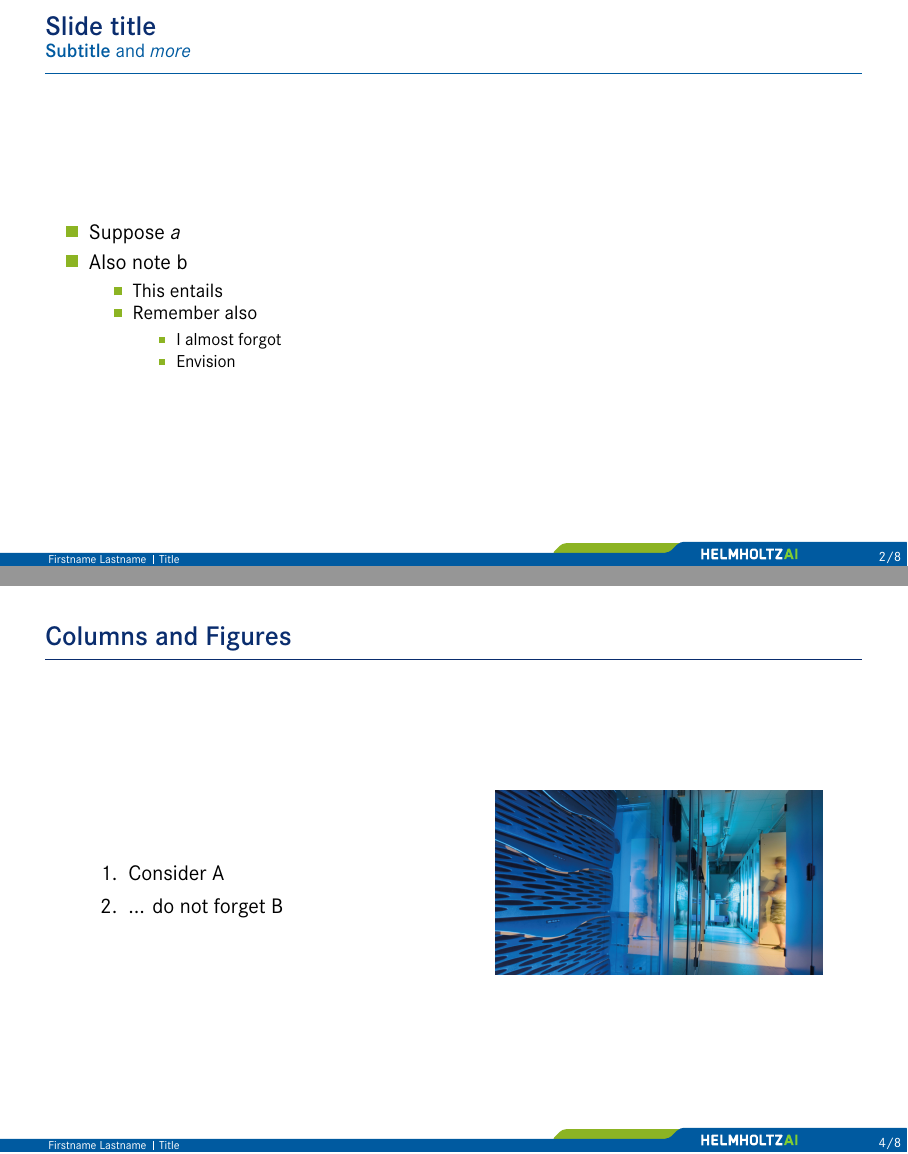
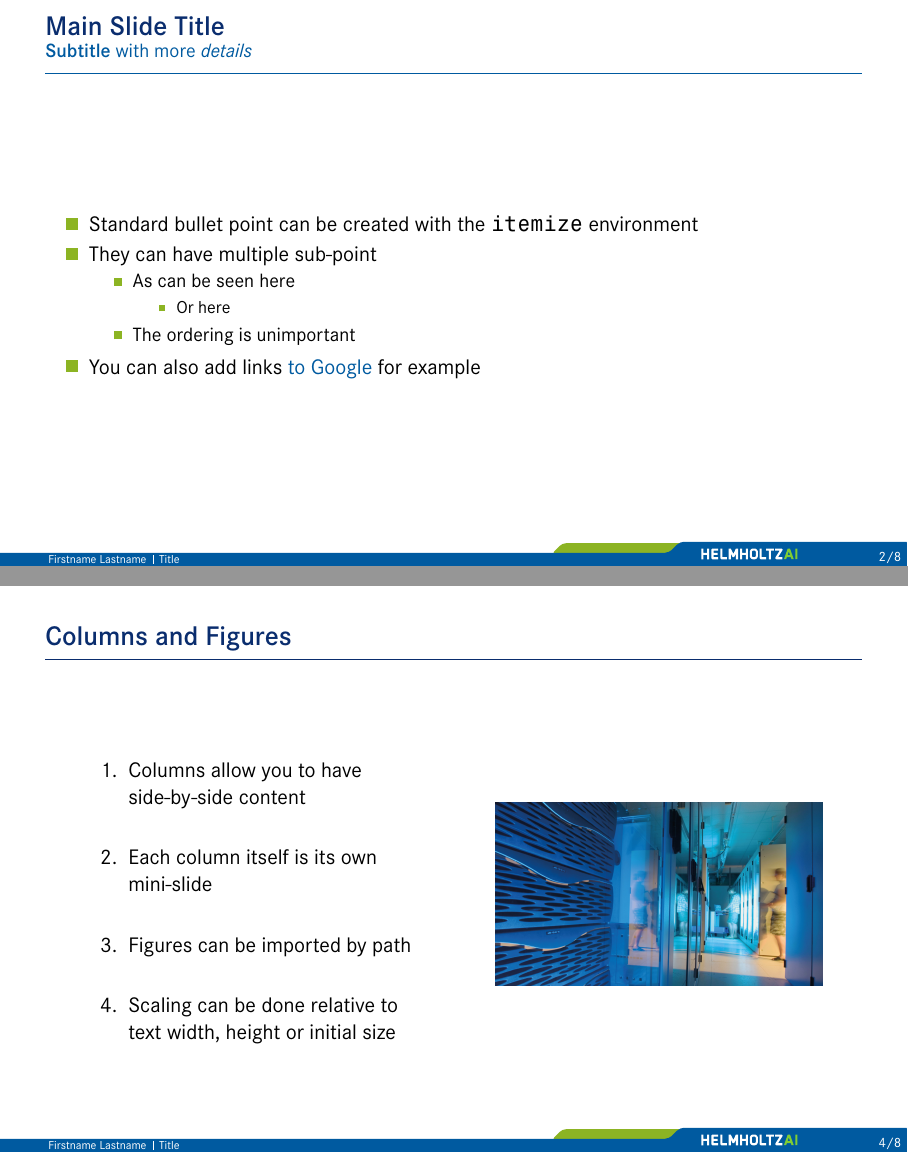
Before and after one commit to Helmholtz-AI-Energy/beamer-template, LaTeX slides (slides.tex): pages 3 and 5 of 9, joined at a grey line. The pictures show the PDF file slides.pdf that the author committed with the source.

Commit message:
Added hyperref package, configured its colors, made the slide contents more readable

```diff
--- a/slides.tex
+++ b/slides.tex
@@ -34,20 +34,20 @@
 \end{frame}
 
 \begin{frame}
-    \frametitle{Slide title}
-    \framesubtitle{\textbf{Subtitle} and \emph{more}}
+    \frametitle{Main Slide Title}
+    \framesubtitle{\textbf{Subtitle} with more \emph{details}}
 
     \begin{itemize}
-        \item Suppose $a$
-        \item Also note b
+        \item Standard bullet point can be created with the \texttt{itemize} environment
+        \item They can have multiple sub-point
         \begin{itemize}
-            \item This entails
-            \item Remember also
+            \item As can be seen here
             \begin{itemize}
-                \item I almost forgot
-                \item Envision
+                \item Or here
             \end{itemize}
+            \item The ordering is unimportant
         \end{itemize}
+        \item You can also add links \href{https://www.google.com}{to Google} for example
     \end{itemize}
 \end{frame}
 
@@ -67,8 +67,10 @@
     \begin{columns}
         \begin{column}{0.4\textwidth}
             \begin{enumerate}
-                \item Consider A
-                \item ... do not forget B
+                \item Columns allow you to have side-by-side content\\~
+                \item Each column itself is its own mini-slide\\~
+                \item Figures can be imported by path\\~
+                \item Scaling can be done relative to text width, height or initial size
             \end{enumerate}
         \end{column}
         \begin{column}{0.4\textwidth}
```
Also changed, not shown: theme/beamerthemeHelmholtzAI.sty (+9 -0 lines), slides.pdf.
